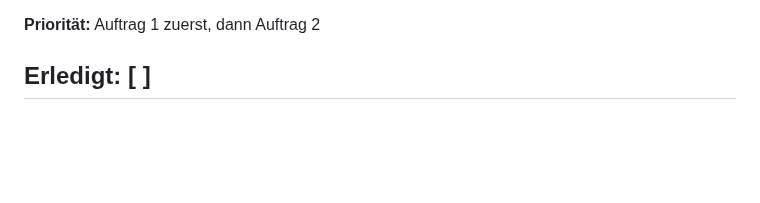
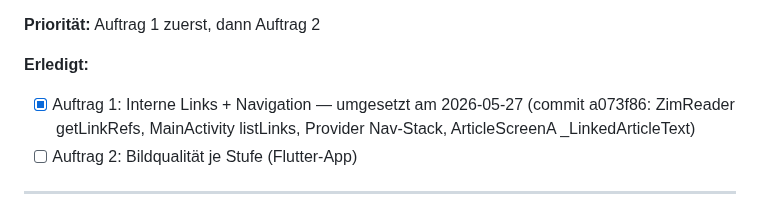
Before and after one commit to Vorlesefreund/wissensfreund, a Markdown page: CLAUDE_CHAT_NOTIZEN.md, the part around the change. Rendered like a GitHub page; blank space fills up the shorter version.

Commit message:
STATUS.md 2026-05-27 Links-Feature als erledigt markiert

```diff
--- a/CLAUDE_CHAT_NOTIZEN.md
+++ b/CLAUDE_CHAT_NOTIZEN.md
@@ -178,5 +178,7 @@ Upgrade-Hinweis im Vollbild für Free-Nutzer:
 
 **Priorität:** Auftrag 1 zuerst, dann Auftrag 2
 
-**Erledigt:** [ ]
+**Erledigt:**
+- [x] Auftrag 1: Interne Links + Navigation — umgesetzt am 2026-05-27 (commit a073f86: ZimReader getLinkRefs, MainActivity listLinks, Provider Nav-Stack, ArticleScreenA _LinkedArticleText)
+- [ ] Auftrag 2: Bildqualität je Stufe (Flutter-App)
 ---
```
